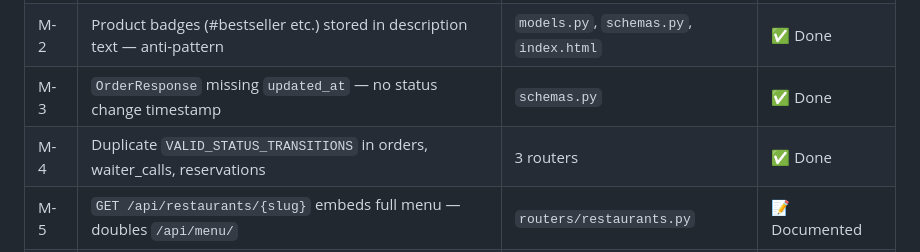
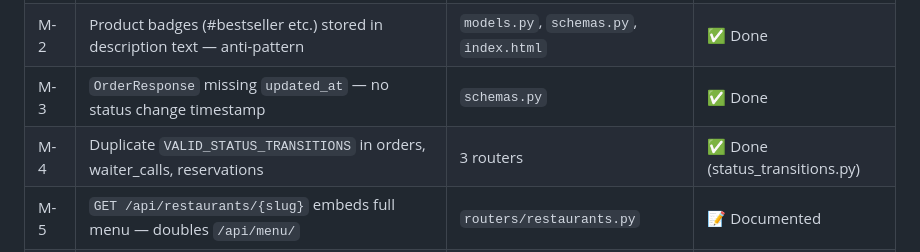
Before and after one commit to bhj282243-debug/taomly, a Markdown page: ROADMAP_STAGE1.md, the part around the change. Drawn GitHub-style.

```diff
--- a/ROADMAP_STAGE1.md
+++ b/ROADMAP_STAGE1.md
@@ -45,7 +45,7 @@
 | M-1 | WEBHOOK_SECRET logic duplicated in `api.py` and `agency.py` | `api.py`, `routers/agency.py` | ✅ Done |
 | M-2 | Product badges (#bestseller etc.) stored in description text — anti-pattern | `models.py`, `schemas.py`, `index.html` | ✅ Done |
 | M-3 | `OrderResponse` missing `updated_at` — no status change timestamp | `schemas.py` | ✅ Done |
-| M-4 | Duplicate `VALID_STATUS_TRANSITIONS` in orders, waiter_calls, reservations | 3 routers | ✅ Done |
+| M-4 | Duplicate `VALID_STATUS_TRANSITIONS` in orders, waiter_calls, reservations | 3 routers | ✅ Done (status_transitions.py) |
 | M-5 | `GET /api/restaurants/{slug}` embeds full menu — doubles `/api/menu/` | `routers/restaurants.py` | 📝 Documented |
 | M-6 | `agency_admin.html` active nav item missing contrast fix | `static/agency_admin.html` | ✅ Done (in C-3 fix) |
 | M-7 | No `robots.txt` / `sitemap.xml` — crawlers index admin panels | `static/` | ✅ Done |
```
